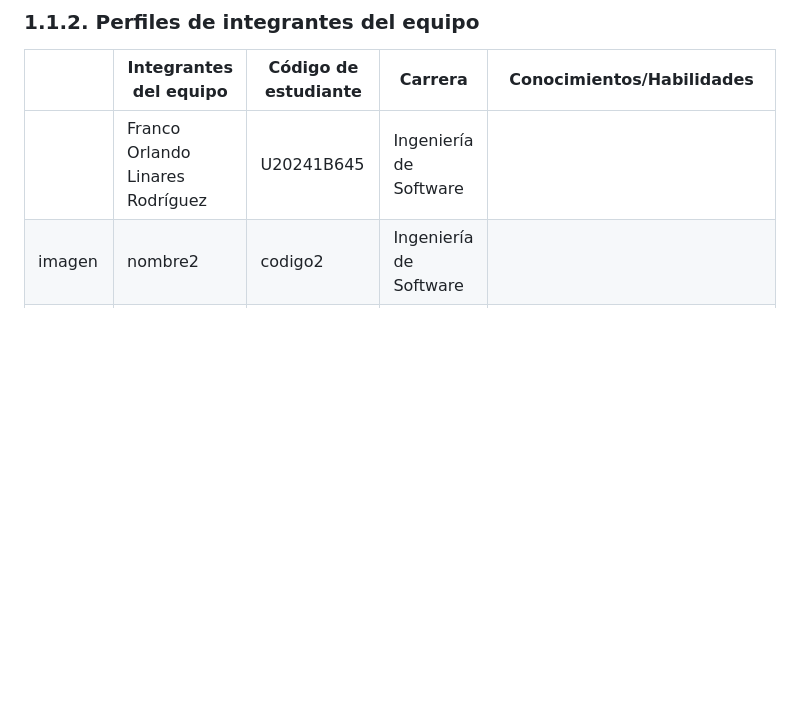
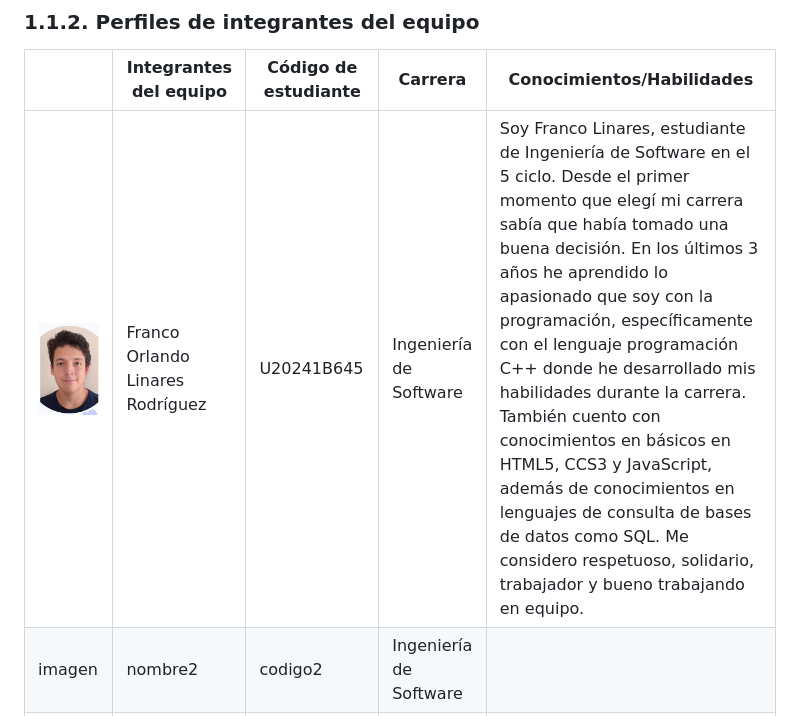
Before and after one commit to upc-pre-202620-1asi0729-7800-vantara/vantara-report, a Markdown page: docs/01-capitulo-1.md, the part around the change. Drawn GitHub-style; pictures changed too: assets/img_franco.jpg (added); blank space fills up the shorter version.

Commit message:
docs: Add team member pictures and information

```diff
--- a/docs/01-capitulo-1.md
+++ b/docs/01-capitulo-1.md
@@ -20,7 +20,7 @@ eficiente, trazable y sostenible.
 ### 1.1.2. Perfiles de integrantes del equipo
 |                                                                                     |Integrantes del equipo|Código de estudiante| Carrera | Conocimientos/Habilidades                                                                                                                                                                                                                                                      |
 |-------------------------------------------------------------------------------------| --- | --- | --- |--------------------------------------------------------------------------------------------------------------------------------------------------------------------------------------------------------------------------------------------------------------------------------|
-|  | Franco Orlando Linares Rodríguez | U20241B645 | Ingeniería de Software |  |
+| <img src="../assets/img_franco.jpg"> | Franco Orlando Linares Rodríguez | U20241B645 | Ingeniería de Software |Soy Franco Linares, estudiante de Ingeniería de Software en el 5 ciclo. Desde el primer momento que elegí mi carrera sabía que había tomado una buena decisión. En los últimos 3 años he aprendido lo apasionado que soy con la programación, específicamente con el lenguaje programación C++ donde he desarrollado mis habilidades durante la carrera. También cuento con conocimientos en básicos en HTML5, CCS3 y JavaScript, además de conocimientos en lenguajes de consulta de bases de datos como SQL. Me considero respetuoso, solidario, trabajador y bueno trabajando en equipo.|
 | imagen | nombre2| codigo2 | Ingeniería de Software |  |
 | <img src="../assets/img_edu.png"> | Taza Curay, Eduardo Miguel| U20241D483 | Ingeniería de Software |  Soy estudiante de ingenieria de software, tengo 19 años, lso lenguajes que domino son c++, phyton, html y css. Me considero una persona responsable, justa y imperactiva.    |
 | imagen | nombre4 | codigo4 | Ingeniería de Software |                                                                                           |
```
